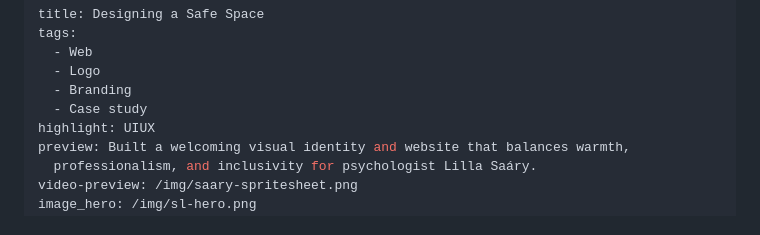
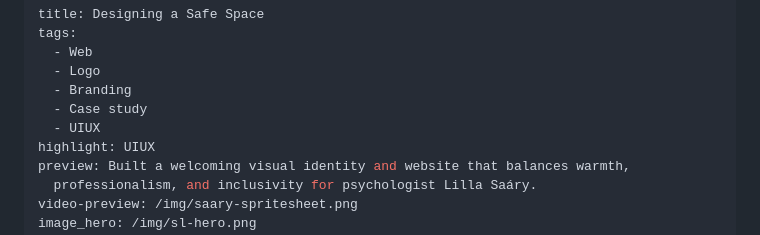
Before and after one commit to lilnoun1112/zylag, a Markdown page: src/portfolio/2025-04-25-designing-a-safe-space.md, the part around the change. Drawn GitHub-style.

Commit message:
Update Portfolio “2025-04-25-designing-a-safe-space”

```diff
--- a/src/portfolio/2025-04-25-designing-a-safe-space.md
+++ b/src/portfolio/2025-04-25-designing-a-safe-space.md
@@ -5,6 +5,7 @@ tags:
   - Logo
   - Branding
   - Case study
+  - UIUX
 highlight: UIUX
 preview: Built a welcoming visual identity and website that balances warmth,
   professionalism, and inclusivity for psychologist Lilla Saáry.
```
